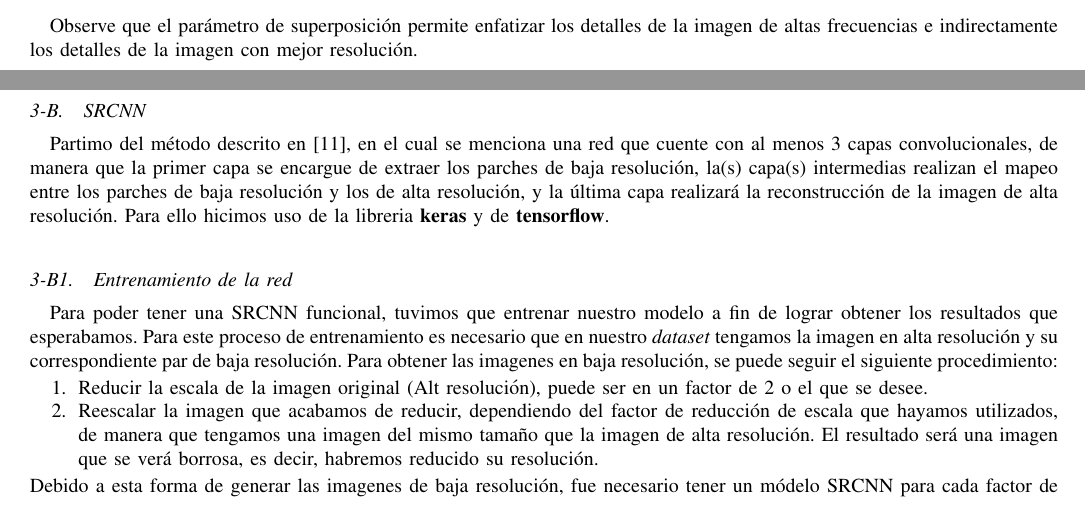
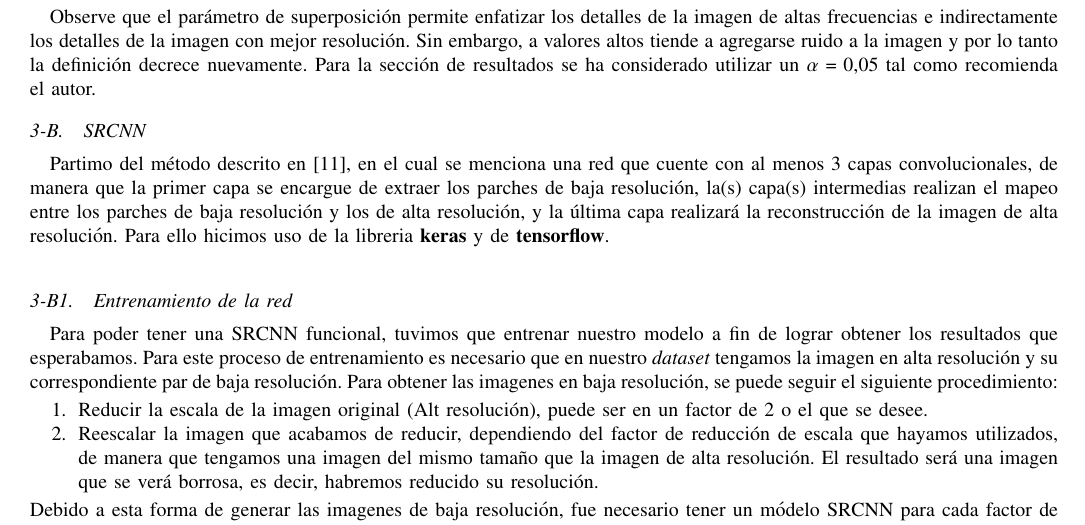
Before and after one commit to atevera/Super-resolution, a LaTeX paper (Reporte/main.tex, which reads Reporte/Secciones/freeman_implementacion.tex): two parts of pages 10 and 11 of 16 before the commit and part of page 11 of 16 after it, the two joined at a grey line, cut so that both start at the same text. Compiled offline with pdfLaTeX; a missing font is replaced by an installed copy or a similar font; a LaTeX package or settings file that is missing is left out.

Commit message:
Up: Implementación Freeman

```diff
--- a/Reporte/Secciones/freeman_implementacion.tex
+++ b/Reporte/Secciones/freeman_implementacion.tex
@@ -176,4 +176,7 @@ se presentan algunos de los valores utilizados.
 
 Observe que el parámetro de superposición permite enfatizar los detalles de
 la imagen de altas frecuencias e indirectamente los detalles de la
-imagen con mejor resolución.
+imagen con mejor resolución. Sin embargo, a valores altos tiende a agregarse
+ruido a la imagen y por lo tanto la definición decrece nuevamente. Para la
+sección de resultados se ha considerado utilizar un $\alpha=0.05$ tal como
+recomienda el autor.
```
Also changed, not shown: Reporte/Secciones/freeman_implementacion.tex (2 more changed lines).
